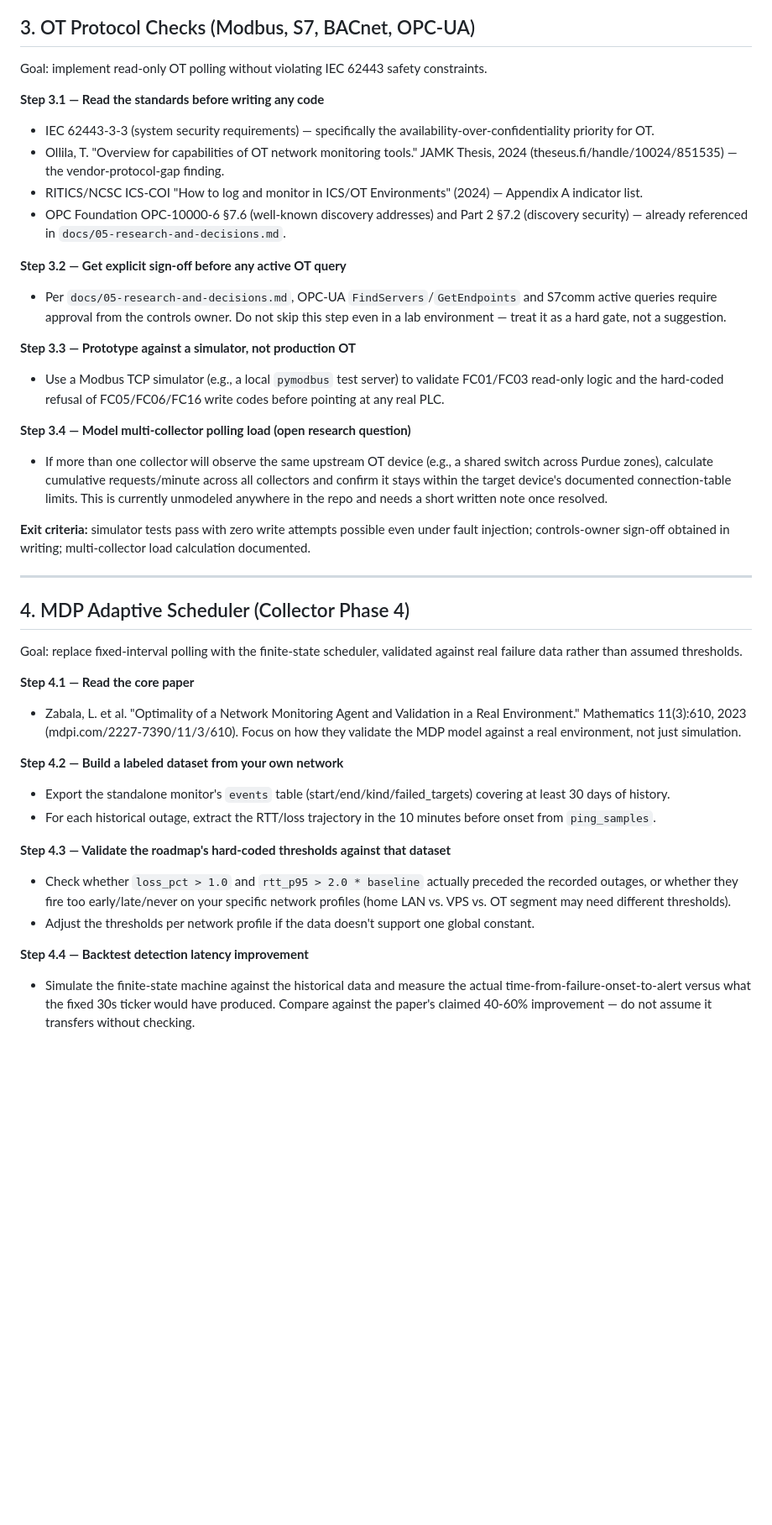
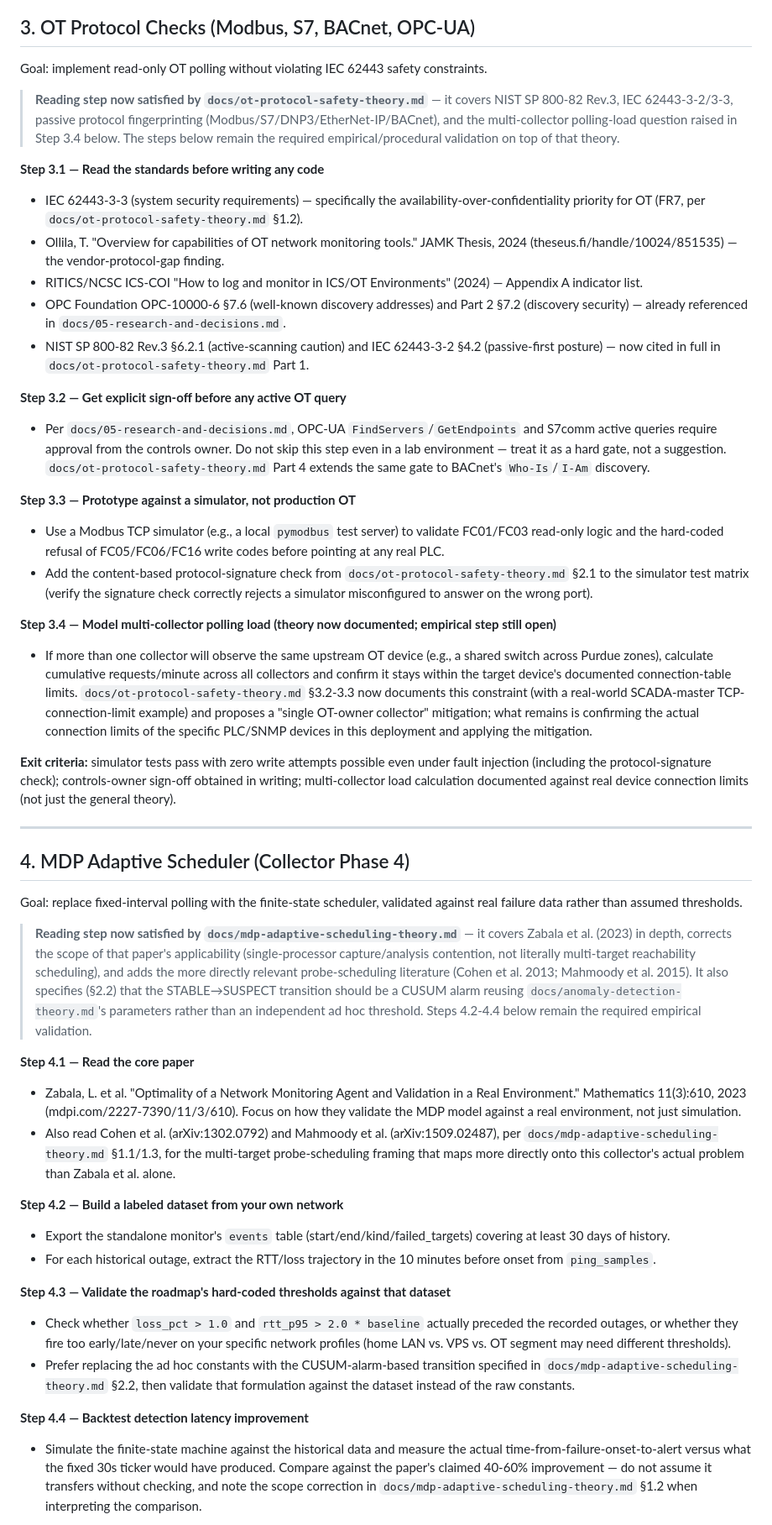
Before and after one commit to Xore/SENTINEL, a Markdown page: docs/research-guide-for-gap-topics.md, the part around one of its changes. Shown at 84% size. Drawn GitHub-style; blank space fills up the shorter version.

```diff
--- a/docs/research-guide-for-gap-topics.md
+++ b/docs/research-guide-for-gap-topics.md
@@ -55,22 +57,26 @@ Goal: implement well-specified checks that exist in `SUGGESTIONS.md` §6.3-6.10
 
 Goal: implement read-only OT polling without violating IEC 62443 safety constraints.
 
+> **Reading step now satisfied by `docs/ot-protocol-safety-theory.md`** — it covers NIST SP 800-82 Rev.3, IEC 62443-3-2/3-3, passive protocol fingerprinting (Modbus/S7/DNP3/EtherNet-IP/BACnet), and the multi-collector polling-load question raised in Step 3.4 below. The steps below remain the required empirical/procedural validation on top of that theory.
+
 **Step 3.1 — Read the standards before writing any code**
-- IEC 62443-3-3 (system security requirements) — specifically the availability-over-confidentiality priority for OT.
+- IEC 62443-3-3 (system security requirements) — specifically the availability-over-confidentiality priority for OT (FR7, per `docs/ot-protocol-safety-theory.md` §1.2).
 - Ollila, T. "Overview for capabilities of OT network monitoring tools." JAMK Thesis, 2024 (theseus.fi/handle/10024/851535) — the vendor-protocol-gap finding.
 - RITICS/NCSC ICS-COI "How to log and monitor in ICS/OT Environments" (2024) — Appendix A indicator list.
 - OPC Foundation OPC-10000-6 §7.6 (well-known discovery addresses) and Part 2 §7.2 (discovery security) — already referenced in `docs/05-research-and-decisions.md`.
+- NIST SP 800-82 Rev.3 §6.2.1 (active-scanning caution) and IEC 62443-3-2 §4.2 (passive-first posture) — now cited in full in `docs/ot-protocol-safety-theory.md` Part 1.
 
 **Step 3.2 — Get explicit sign-off before any active OT query**
-- Per `docs/05-research-and-decisions.md`, OPC-UA `FindServers`/`GetEndpoints` and S7comm active queries require approval from the controls owner. Do not skip this step even in a lab environment — treat it as a hard gate, not a suggestion.
+- Per `docs/05-research-and-decisions.md`, OPC-UA `FindServers`/`GetEndpoints` and S7comm active queries require approval from the controls owner. Do not skip this step even in a lab environment — treat it as a hard gate, not a suggestion. `docs/ot-protocol-safety-theory.md` Part 4 extends the same gate to BACnet's `Who-Is`/`I-Am` discovery.
 
 **Step 3.3 — Prototype against a simulator, not production OT**
 - Use a Modbus TCP simulator (e.g., a local `pymodbus` test server) to validate FC01/FC03 read-only logic and the hard-coded refusal of FC05/FC06/FC16 write codes before pointing at any real PLC.
+- Add the content-based protocol-signature check from `docs/ot-protocol-safety-theory.md` §2.1 to the simulator test matrix (verify the signature check correctly rejects a simulator misconfigured to answer on the wrong port).
 
-**Step 3.4 — Model multi-collector polling load (open research question)**
-- If more than one collector will observe the same upstream OT device (e.g., a shared switch across Purdue zones), calculate cumulative requests/minute across all collectors and confirm it stays within the target device's documented connection-table limits. This is currently unmodeled anywhere in the repo and needs a short written note once resolved.
+**Step 3.4 — Model multi-collector polling load (theory now documented; empirical step still open)**
+- If more than one collector will observe the same upstream OT device (e.g., a shared switch across Purdue zones), calculate cumulative requests/minute across all collectors and confirm it stays within the target device's documented connection-table limits. `docs/ot-protocol-safety-theory.md` §3.2-3.3 now documents this constraint (with a real-world SCADA-master TCP-connection-limit example) and proposes a "single OT-owner collector" mitigation; what remains is confirming the actual connection limits of the specific PLC/SNMP devices in this deployment and applying the mitigation.
 
-**Exit criteria:** simulator tests pass with zero write attempts possible even under fault injection; controls-owner sign-off obtained in writing; multi-collector load calculation documented.
+**Exit criteria:** simulator tests pass with zero write attempts possible even under fault injection (including the protocol-signature check); controls-owner sign-off obtained in writing; multi-collector load calculation documented against real device connection limits (not just the general theory).
 
 ---
 
@@ -78,8 +84,11 @@ Goal: implement read-only OT polling without violating IEC 62443 safety constrai
 
 Goal: replace fixed-interval polling with the finite-state scheduler, validated against real failure data rather than assumed thresholds.
 
+> **Reading step now satisfied by `docs/mdp-adaptive-scheduling-theory.md`** — it covers Zabala et al. (2023) in depth, corrects the scope of that paper's applicability (single-processor capture/analysis contention, not literally multi-target reachability scheduling), and adds the more directly relevant probe-scheduling literature (Cohen et al. 2013; Mahmoody et al. 2015). It also specifies (§2.2) that the STABLE→SUSPECT transition should be a CUSUM alarm reusing `docs/anomaly-detection-theory.md`'s parameters rather than an independent ad hoc threshold. Steps 4.2-4.4 below remain the required empirical validation.
+
 **Step 4.1 — Read the core paper**
 - Zabala, L. et al. "Optimality of a Network Monitoring Agent and Validation in a Real Environment." Mathematics 11(3):610, 2023 (mdpi.com/2227-7390/11/3/610). Focus on how they validate the MDP model against a real environment, not just simulation.
+- Also read Cohen et al. (arXiv:1302.0792) and Mahmoody et al. (arXiv:1509.02487), per `docs/mdp-adaptive-scheduling-theory.md` §1.1/1.3, for the multi-target probe-scheduling framing that maps more directly onto this collector's actual problem than Zabala et al. alone.
 
 **Step 4.2 — Build a labeled dataset from your own network**
 - Export the standalone monitor's `events` table (start/end/kind/failed_targets) covering at least 30 days of history.
@@ -87,8 +96,8 @@ Goal: replace fixed-interval polling with the finite-state scheduler, validated
 
 **Step 4.3 — Validate the roadmap's hard-coded thresholds against that dataset**
 - Check whether `loss_pct > 1.0` and `rtt_p95 > 2.0 * baseline` actually preceded the recorded outages, or whether they fire too early/late/never on your specific network profiles (home LAN vs. VPS vs. OT segment may need different thresholds).
-- Adjust the thresholds per network profile if the data doesn't support one global constant.
+- Prefer replacing the ad hoc constants with the CUSUM-alarm-based transition specified in `docs/mdp-adaptive-scheduling-theory.md` §2.2, then validate that formulation against the dataset instead of the raw constants.
 
 **Step 4.4 — Backtest detection latency improvement**
-- Simulate the finite-state machine against the historical data and measure the actual time-from-failure-onset-to-alert versus what the fixed 30s ticker would have produced. Compare against the paper's claimed 40-60% improvement — do not assume it transfers without checking.
+- Simulate the finite-state machine against the historical data and measure the actual time-from-failure-onset-to-alert versus what the fixed 30s ticker would have produced. Compare against the paper's claimed 40-60% improvement — do not assume it transfers without checking, and note the scope correction in `docs/mdp-adaptive-scheduling-theory.md` §1.2 when interpreting the comparison.
 
```
Also changed, not shown: other parts of docs/research-guide-for-gap-topics.md (+17 -12 lines).
